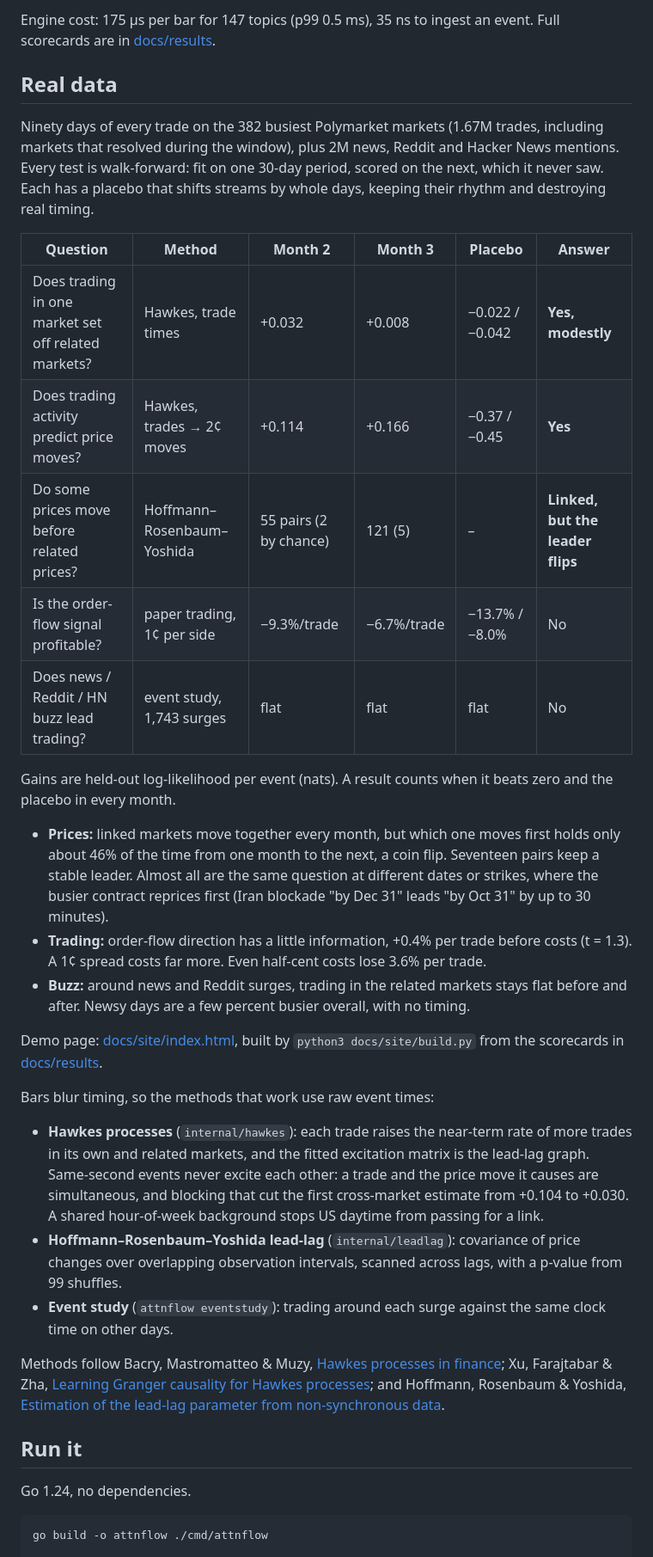
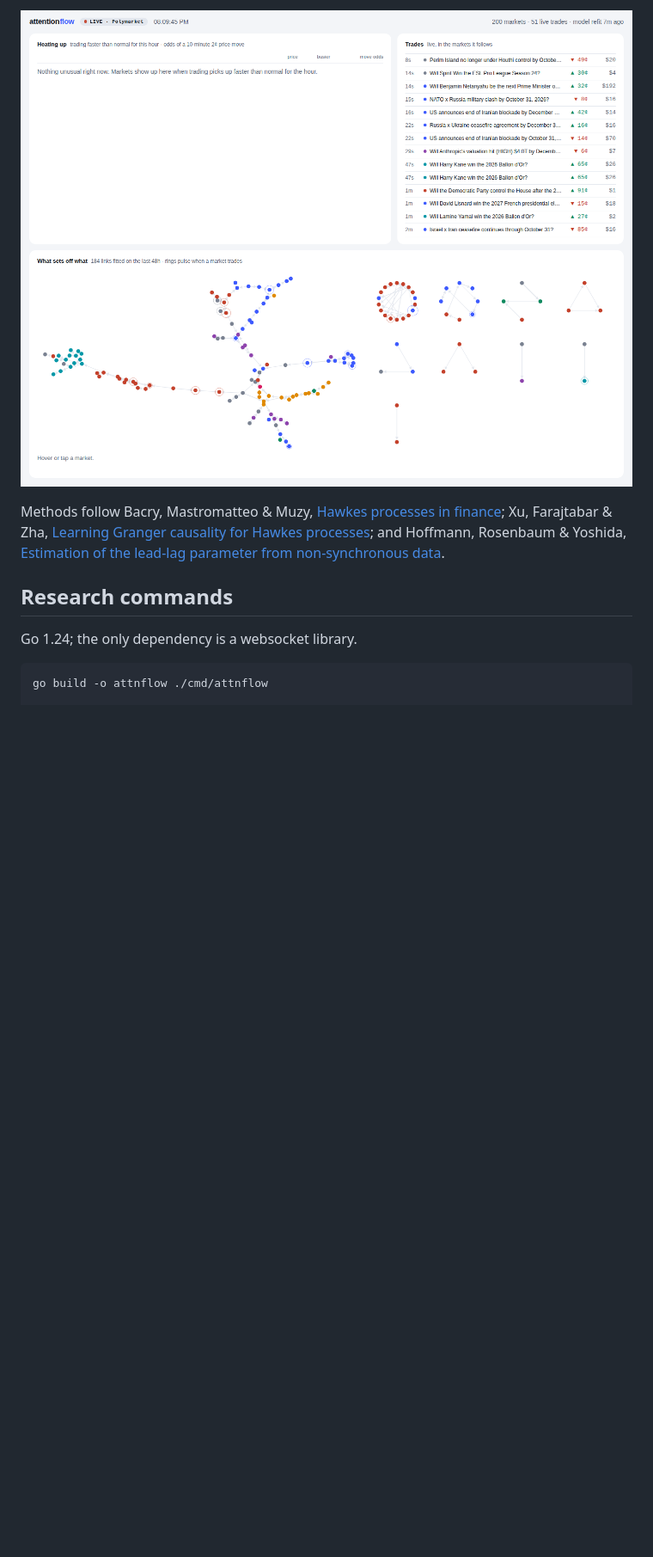
Before and after one commit to gauri-sharmaa/attention-flow, a Markdown page: README.md, the part around one of its changes. Shown at 86% size. Rendered like a GitHub page; pictures changed too: docs/live.png (added); blank space fills up the shorter version.

````diff
--- a/README.md
+++ b/README.md
@@ -42,36 +22,10 @@ Attention data has no answer key, so the engine is scored on a simulator that pl
-Engine cost: 175 µs per bar for 147 topics (p99 0.5 ms), 35 ns to ingest an event. Full scorecards are in [docs/results](docs/results).
-
-## Real data
-
-Ninety days of every trade on the 382 busiest Polymarket markets (1.67M trades, including markets that resolved during the window), plus 2M news, Reddit and Hacker News mentions. Every test is walk-forward: fit on one 30-day period, scored on the next, which it never saw. Each has a placebo that shifts streams by whole days, keeping their rhythm and destroying real timing.
-
-| Question | Method | Month 2 | Month 3 | Placebo | Answer |
-|---|---|---|---|---|---|
-| Does trading in one market set off related markets? | Hawkes, trade times | +0.032 | +0.008 | −0.022 / −0.042 | **Yes, modestly** |
-| Does trading activity predict price moves? | Hawkes, trades → 2¢ moves | +0.114 | +0.166 | −0.37 / −0.45 | **Yes** |
-| Do some prices move before related prices? | Hoffmann–Rosenbaum–Yoshida | 55 pairs (2 by chance) | 121 (5) | – | **Linked, but the leader flips** |
-| Is the order-flow signal profitable? | paper trading, 1¢ per side | −9.3%/trade | −6.7%/trade | −13.7% / −8.0% | No |
-| Does news / Reddit / HN buzz lead trading? | event study, 1,743 surges | flat | flat | flat | No |
-
-Gains are held-out log-likelihood per event (nats). A result counts when it beats zero and the placebo in every month.
-
-- **Prices:** linked markets move together every month, but which one moves first holds only about 46% of the time from one month to the next, a coin flip. Seventeen pairs keep a stable leader. Almost all are the same question at different dates or strikes, where the busier contract reprices first (Iran blockade "by Dec 31" leads "by Oct 31" by up to 30 minutes).
-- **Trading:** order-flow direction has a little information, +0.4% per trade before costs (t = 1.3). A 1¢ spread costs far more. Even half-cent costs lose 3.6% per trade.
-- **Buzz:** around news and Reddit surges, trading in the related markets stays flat before and after. Newsy days are a few percent busier overall, with no timing.
-
-Demo page: [docs/site/index.html](docs/site/index.html), built by `python3 docs/site/build.py` from the scorecards in [docs/results](docs/results).
-
-Bars blur timing, so the methods that work use raw event times:
-
-- **Hawkes processes** (`internal/hawkes`): each trade raises the near-term rate of more trades in its own and related markets, and the fitted excitation matrix is the lead-lag graph. Same-second events never excite each other: a trade and the price move it causes are simultaneous, and blocking that cut the first cross-market estimate from +0.104 to +0.030. A shared hour-of-week background stops US daytime from passing for a link.
-- **Hoffmann–Rosenbaum–Yoshida lead-lag** (`internal/leadlag`): covariance of price changes over overlapping observation intervals, scanned across lags, with a p-value from 99 shuffles.
-- **Event study** (`attnflow eventstudy`): trading around each surge against the same clock time on other days.
+![live dashboard](docs/live.png)
 
 Methods follow Bacry, Mastromatteo & Muzy, [Hawkes processes in finance](https://arxiv.org/abs/1502.04592); Xu, Farajtabar & Zha, [Learning Granger causality for Hawkes processes](http://proceedings.mlr.press/v48/xuc16.pdf); and Hoffmann, Rosenbaum & Yoshida, [Estimation of the lead-lag parameter from non-synchronous data](https://arxiv.org/abs/1303.4871).
 
-## Run it
+## Research commands
 
-Go 1.24, no dependencies.
+Go 1.24; the only dependency is a websocket library.
 
 ```sh
 go build -o attnflow ./cmd/attnflow
````
Also changed, not shown: other parts of README.md (+16 -35 lines), docs/real-results.png (added), 12 other files.
